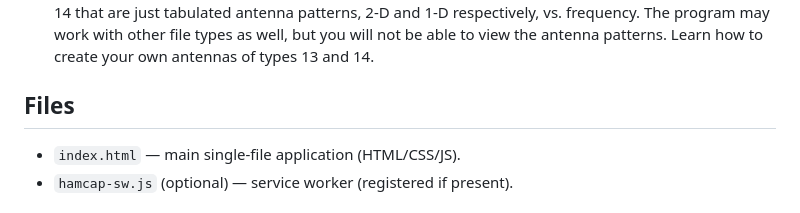
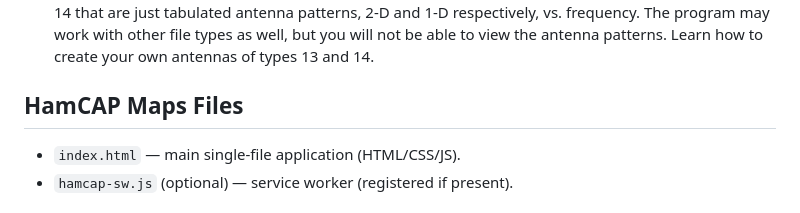
Before and after one commit to OH6BG/HamCAP-Maps, a Markdown page: README.md, the part around the change. Drawn GitHub-style.

```diff
--- a/README.md
+++ b/README.md
@@ -13,7 +13,7 @@ Read the following instructions:
 - [Boosting HamCAP Performance: A Step-by-Step Guide](https://www.voacap.com/2023/documents/hamcap-boost.html). This guide outlines the steps to enhance radio propagation predictions in HamCAP by adjusting the following settings: the Noise at Receiver, Minimum Take-off Angle and, optionally, Required SNR.
 - [HamCAP Type 13 & 14 Antenna Guide](https://www.voacap.com/2023/documents/hamcap-type1314.html). HamCAP is designed to work with antenna model types 13 and 14 that are just tabulated antenna patterns, 2-D and 1-D respectively, vs. frequency. The program may work with other file types as well, but you will not be able to view the antenna patterns. Learn how to create your own antennas of types 13 and 14.
 
-## Files
+## HamCAP Maps Files
 - `index.html` — main single-file application (HTML/CSS/JS).
 - `hamcap-sw.js` (optional) — service worker (registered if present).
 
```
